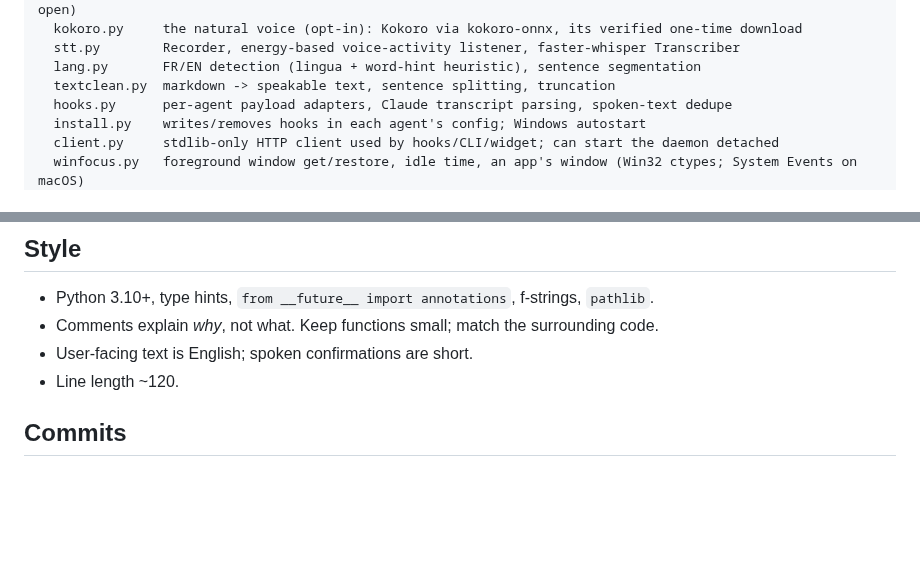
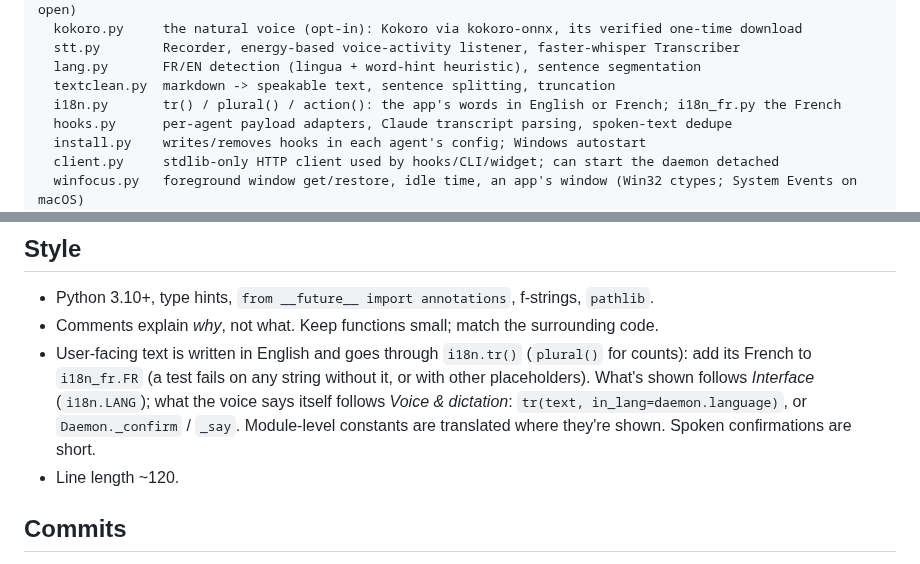
Before and after one commit to ElMastho/Agent-Voice, a Markdown page: AGENTS.md, 2 parts joined by grey strips. Drawn GitHub-style; blank space fills up the shorter version.

```diff
--- a/AGENTS.md
+++ b/AGENTS.md
@@ -33,6 +33,7 @@ agent_voice/
   stt.py        Recorder, energy-based voice-activity listener, faster-whisper Transcriber
   lang.py       FR/EN detection (lingua + word-hint heuristic), sentence segmentation
   textclean.py  markdown -> speakable text, sentence splitting, truncation
+  i18n.py       tr() / plural() / action(): the app's words in English or French; i18n_fr.py the French
   hooks.py      per-agent payload adapters, Claude transcript parsing, spoken-text dedupe
   install.py    writes/removes hooks in each agent's config; Windows autostart
   client.py     stdlib-only HTTP client used by hooks/CLI/widget; can start the daemon detached
@@ -134,7 +135,7 @@ The daemon and widget run as `pythonw` in the background. **Code changes need a
 
 - Python 3.10+, type hints, `from __future__ import annotations`, f-strings, `pathlib`.
 - Comments explain *why*, not what. Keep functions small; match the surrounding code.
-- User-facing text is English; spoken confirmations are short.
+- User-facing text is written in English and goes through `i18n.tr()` (`plural()` for counts): add its French to `i18n_fr.FR` (a test fails on any string without it, or with other placeholders). What's shown follows *Interface* (`i18n.LANG`); what the voice says itself follows *Voice & dictation*: `tr(text, in_lang=daemon.language)`, or `Daemon._confirm` / `_say`. Module-level constants are translated where they're shown. Spoken confirmations are short.
 - Line length ~120.
 
 ## Commits
```
Also changed, not shown: README.md (+1 -1 lines), docs/guide.md (+3 -2 lines), docs/images/panel.jpg, 7 other files.
